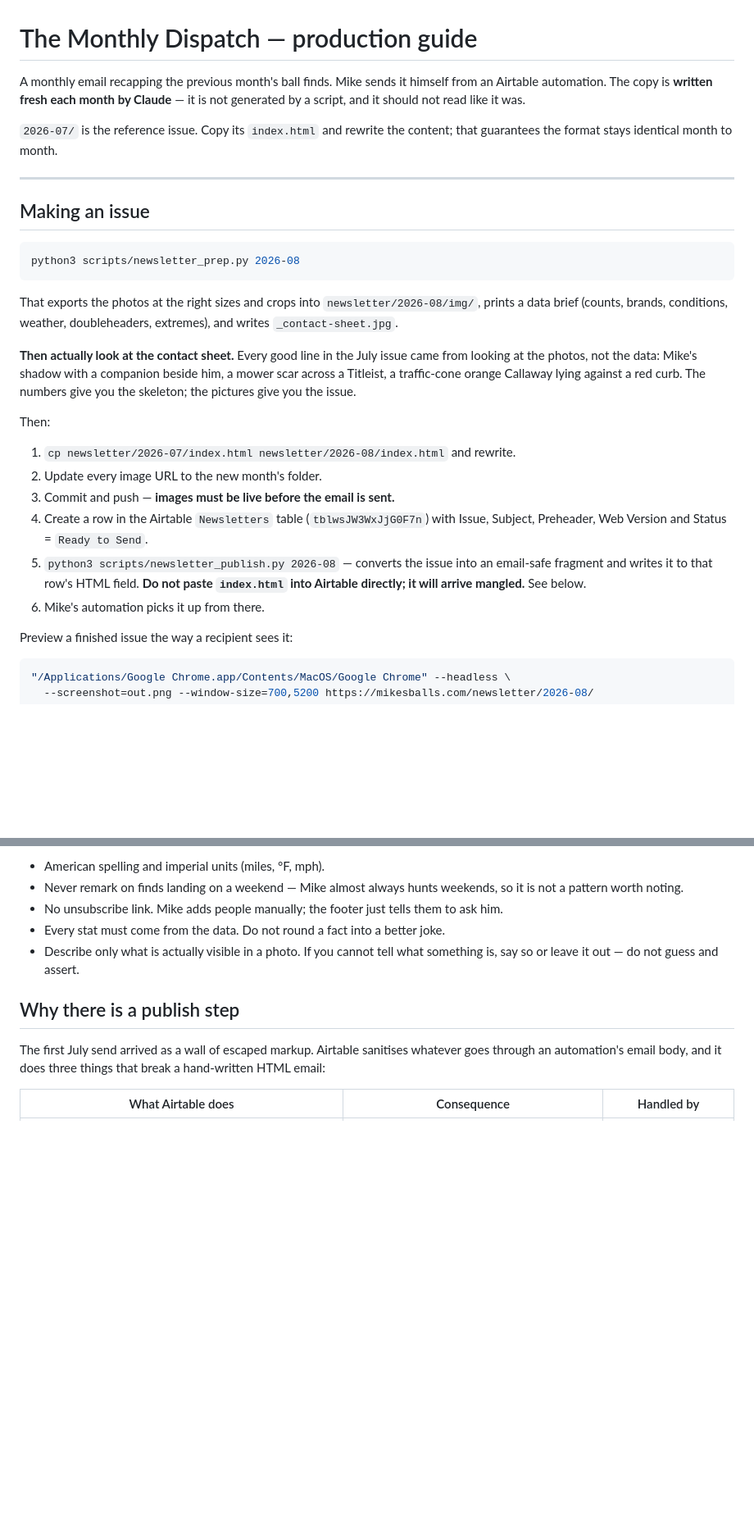
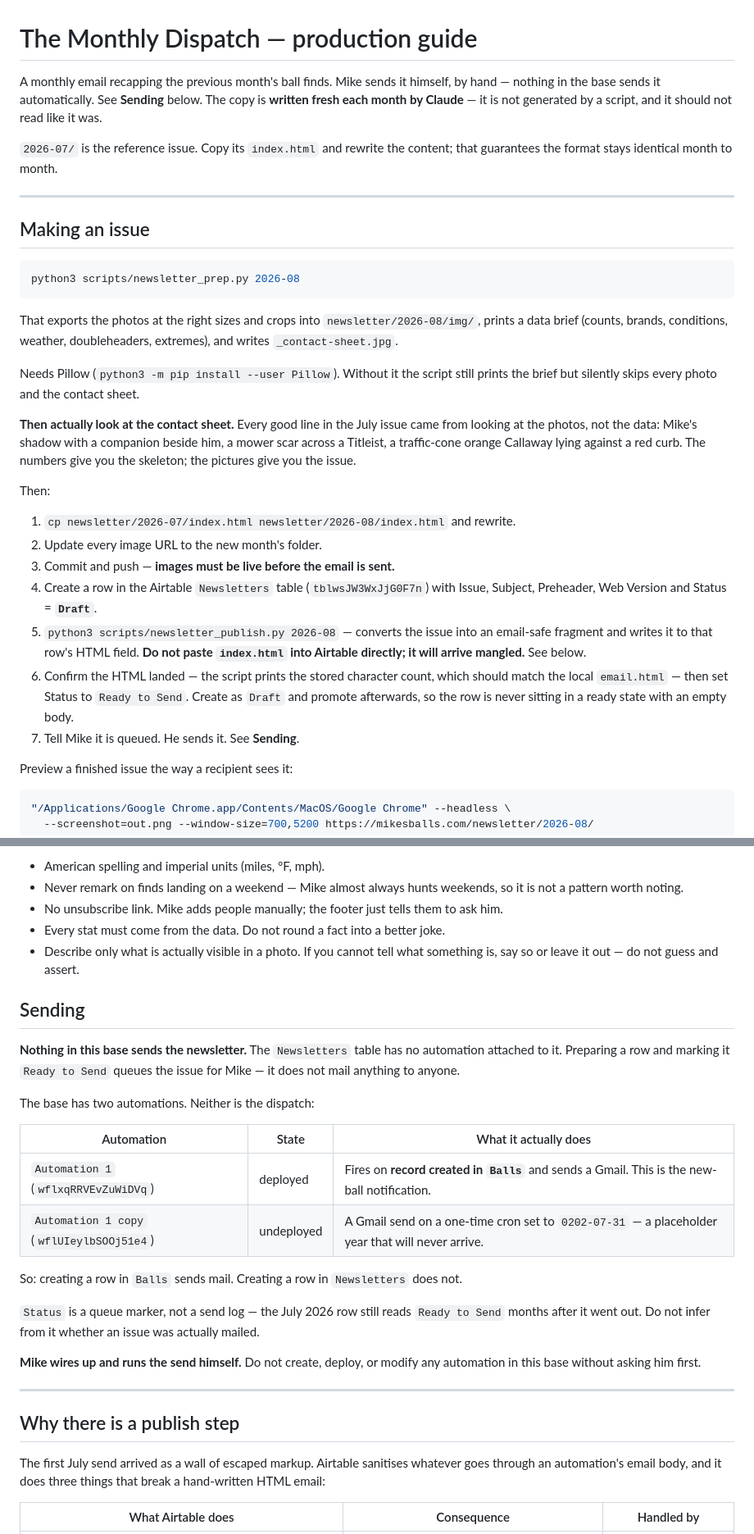
Before and after one commit to SnoopMikey/golf-ball-tracker, a Markdown page: newsletter/README.md, 2 parts joined by grey strips. Shown at 82% size. Rendered like a GitHub page; blank space fills up the shorter version.

Commit message:
Correct the README's account of how the newsletter is sent
The guide said "Mike's automation picks it up from there," but the
Newsletters table has no automation attached. The only deployed
automation in the base fires on record-created in Balls — the new-ball
notification — and the second is undeployed behind a placeholder cron
date. Nothing sends the dispatch; Mike does it by hand.

Also documents creating the row as Draft and promoting it to Ready to
Send only after the HTML lands, and the prep script's Pillow dependency,
which it skips photo export without.

Co-Authored-By: Claude Opus 5 <noreply@anthropic.com>

```diff
--- a/newsletter/README.md
+++ b/newsletter/README.md
@@ -1,8 +1,9 @@
 # The Monthly Dispatch — production guide
 
-A monthly email recapping the previous month's ball finds. Mike sends it himself
-from an Airtable automation. The copy is **written fresh each month by Claude** —
-it is not generated by a script, and it should not read like it was.
+A monthly email recapping the previous month's ball finds. Mike sends it himself,
+by hand — nothing in the base sends it automatically. See **Sending** below. The
+copy is **written fresh each month by Claude** — it is not generated by a script,
+and it should not read like it was.
 
 `2026-07/` is the reference issue. Copy its `index.html` and rewrite the content;
 that guarantees the format stays identical month to month.
@@ -19,6 +20,9 @@ That exports the photos at the right sizes and crops into `newsletter/2026-08/im
 prints a data brief (counts, brands, conditions, weather, doubleheaders, extremes),
 and writes `_contact-sheet.jpg`.
 
+Needs Pillow (`python3 -m pip install --user Pillow`). Without it the script still
+prints the brief but silently skips every photo and the contact sheet.
+
 **Then actually look at the contact sheet.** Every good line in the July issue came
 from looking at the photos, not the data: Mike's shadow with a companion beside him,
 a mower scar across a Titleist, a traffic-cone orange Callaway lying against a red
@@ -30,11 +34,15 @@ Then:
 2. Update every image URL to the new month's folder.
 3. Commit and push — **images must be live before the email is sent.**
 4. Create a row in the Airtable `Newsletters` table (`tblwsJW3WxJjG0F7n`) with
-   Issue, Subject, Preheader, Web Version and Status = `Ready to Send`.
+   Issue, Subject, Preheader, Web Version and Status = **`Draft`**.
 5. `python3 scripts/newsletter_publish.py 2026-08` — converts the issue into an
    email-safe fragment and writes it to that row's HTML field. **Do not paste
    `index.html` into Airtable directly; it will arrive mangled.** See below.
-6. Mike's automation picks it up from there.
+6. Confirm the HTML landed — the script prints the stored character count, which
+   should match the local `email.html` — then set Status to `Ready to Send`.
+   Create as `Draft` and promote afterwards, so the row is never sitting in a
+   ready state with an empty body.
+7. Tell Mike it is queued. He sends it. See **Sending**.
 
 Preview a finished issue the way a recipient sees it:
 
@@ -84,6 +92,30 @@ this month"), and treating lost balls as having had careers.
 - Describe only what is actually visible in a photo. If you cannot tell what
   something is, say so or leave it out — do not guess and assert.
 
+## Sending
+
+**Nothing in this base sends the newsletter.** The `Newsletters` table has no
+automation attached to it. Preparing a row and marking it `Ready to Send` queues
+the issue for Mike — it does not mail anything to anyone.
+
+The base has two automations. Neither is the dispatch:
+
+| Automation | State | What it actually does |
+|---|---|---|
+| `Automation 1` (`wflxqRRVEvZuWiDVq`) | deployed | Fires on **record created in `Balls`** and sends a Gmail. This is the new-ball notification. |
+| `Automation 1 copy` (`wflUIeylbSOOj51e4`) | undeployed | A Gmail send on a one-time cron set to `0202-07-31` — a placeholder year that will never arrive. |
+
+So: creating a row in `Balls` sends mail. Creating a row in `Newsletters` does not.
+
+`Status` is a queue marker, not a send log — the July 2026 row still reads
+`Ready to Send` months after it went out. Do not infer from it whether an issue
+was actually mailed.
+
+**Mike wires up and runs the send himself.** Do not create, deploy, or modify any
+automation in this base without asking him first.
+
+---
+
 ## Why there is a publish step
 
 The first July send arrived as a wall of escaped markup. Airtable sanitises
```
